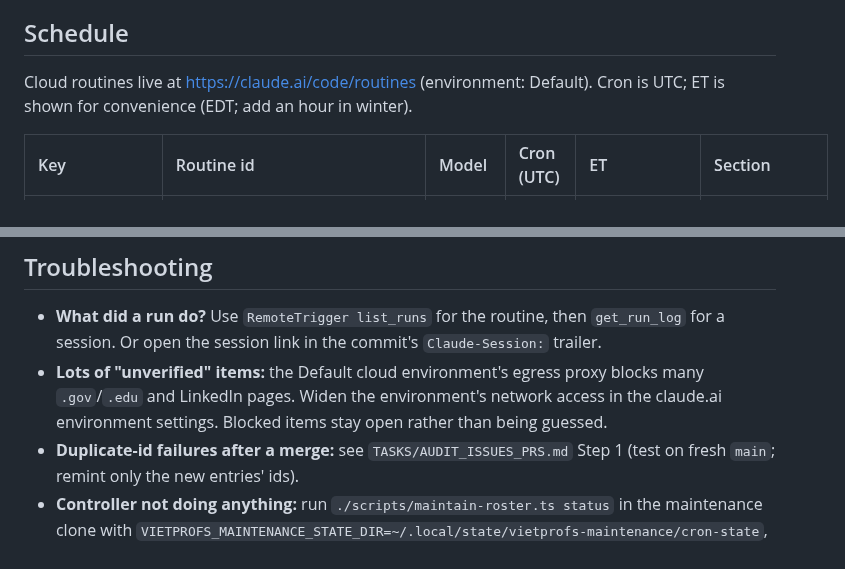
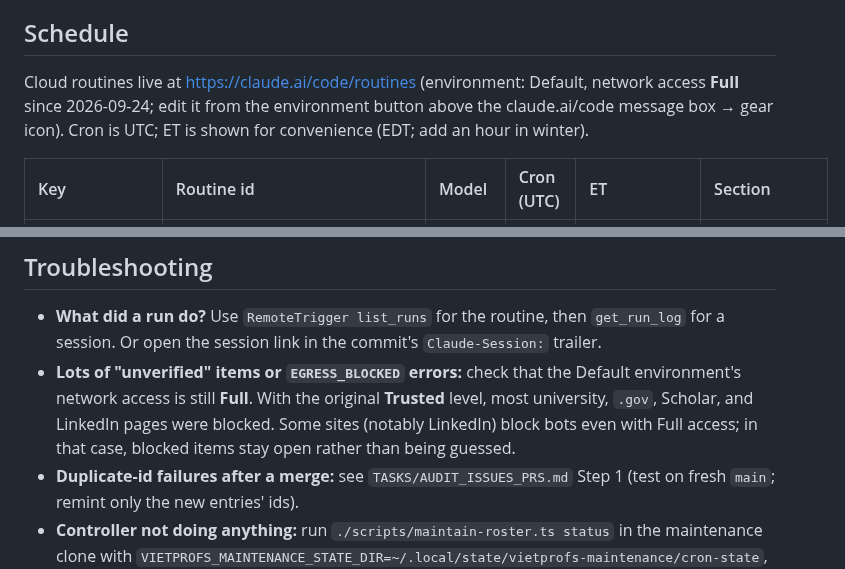
Before and after one commit to dynaroars/vietprofs, a Markdown page: docs/AUTOMATION.md, 2 parts joined by grey strips. Rendered like a GitHub page.

Commit message:
docs(automation): note Full network access on the Default environment
Co-Authored-By: Claude Opus 5.5 (1M context) <noreply@anthropic.com>

```diff
--- a/docs/AUTOMATION.md
+++ b/docs/AUTOMATION.md
@@ -33,7 +33,7 @@ Policy (eligibility, evidence, routing of Issues/PRs/direct pushes) lives in `AG
 
 ## Schedule
 
-Cloud routines live at <https://claude.ai/code/routines> (environment: Default). Cron is UTC; ET
+Cloud routines live at <https://claude.ai/code/routines> (environment: Default, network access **Full** since 2026-09-24; edit it from the environment button above the claude.ai/code message box → gear icon). Cron is UTC; ET
 is shown for convenience (EDT; add an hour in winter).
 
 | Key | Routine id | Model | Cron (UTC) | ET | Section |
@@ -234,9 +234,10 @@ out-of-roster advisors or coauthors.
 
 - **What did a run do?** Use `RemoteTrigger list_runs` for the routine, then `get_run_log` for a
   session. Or open the session link in the commit's `Claude-Session:` trailer.
-- **Lots of "unverified" items:** the Default cloud environment's egress proxy blocks many
-  `.gov`/`.edu` and LinkedIn pages. Widen the environment's network access in the claude.ai
-  environment settings. Blocked items stay open rather than being guessed.
+- **Lots of "unverified" items or `EGRESS_BLOCKED` errors:** check that the Default environment's
+  network access is still **Full**. With the original **Trusted** level, most university, `.gov`,
+  Scholar, and LinkedIn pages were blocked. Some sites (notably LinkedIn) block bots even with
+  Full access; in that case, blocked items stay open rather than being guessed.
 - **Duplicate-id failures after a merge:** see `TASKS/AUDIT_ISSUES_PRS.md` Step 1 (test on fresh
   `main`; remint only the new entries' ids).
 - **Controller not doing anything:** run `./scripts/maintain-roster.ts status` in the maintenance
```
